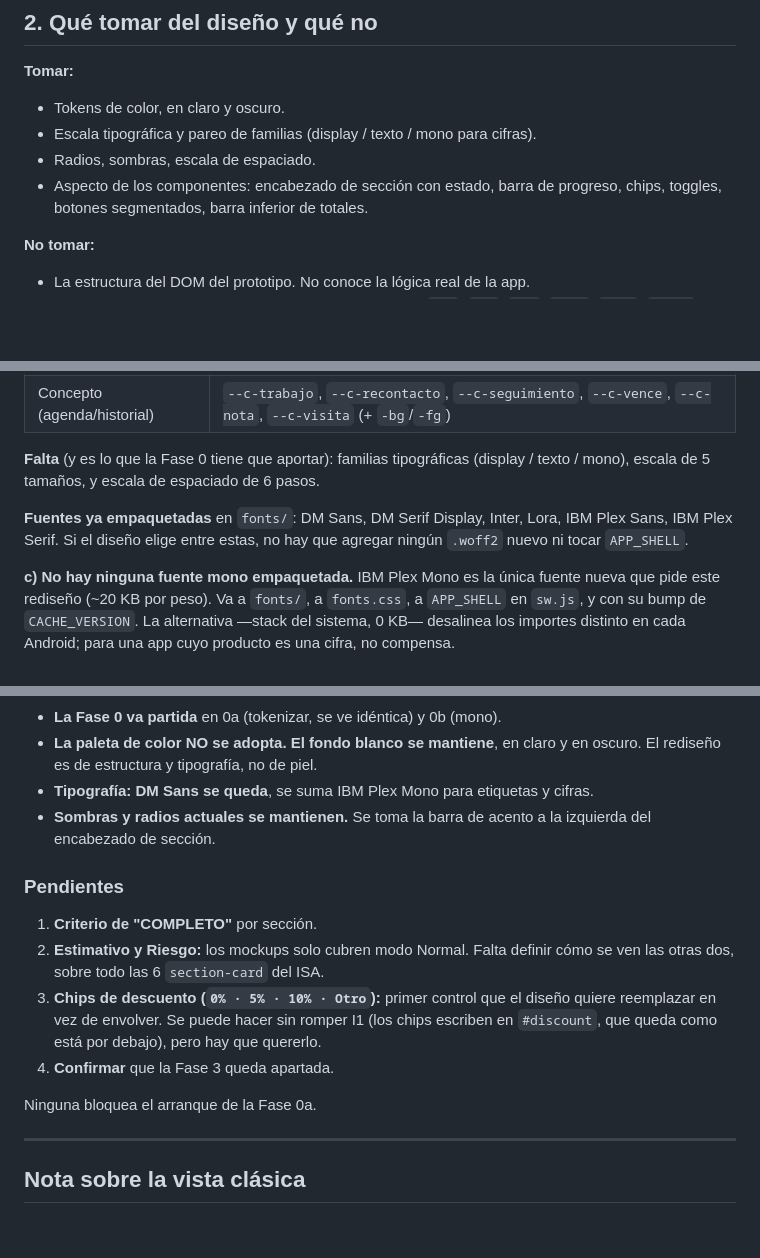
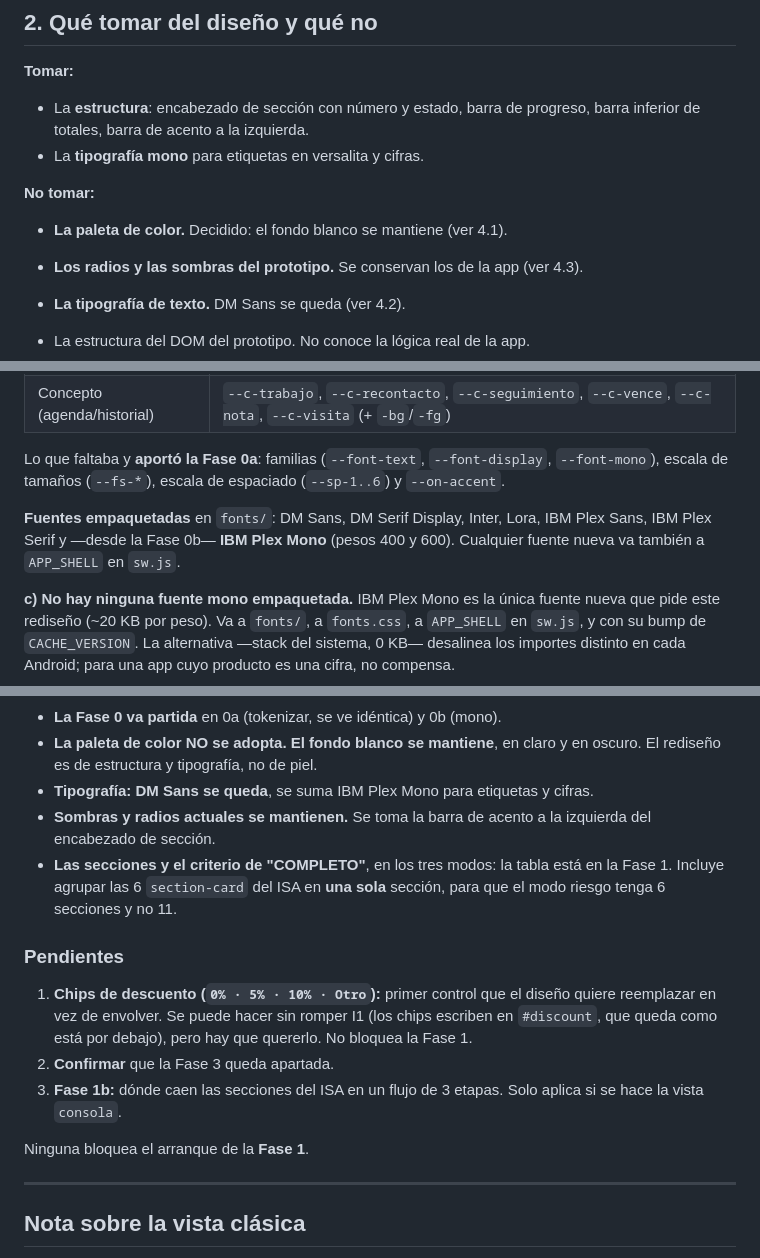
Before and after one commit to juliobarbol/presupuesto-ar, a Markdown page: docs/rediseno-editor.md, 3 parts joined by grey strips. Rendered like a GitHub page; blank space fills up the shorter version.

Commit message:
docs: sacar las contradicciones del plan antes de retomarlo en otra sesión
El documento es ahora la única fuente de verdad del rediseño, así que no
puede contradecirse a sí mismo. Al releerlo aparecían restos de antes de las
decisiones:

- "Qué tomar del diseño" seguía diciendo que se toman los tokens de color,
  los radios y las sombras — justo lo que decidimos NO tomar. Reescrito:
  se toma la estructura y la mono, y se listan las tres cosas que no.
- I5 declaraba EDITOR_VIEWS con dos valores; son tres desde que 2b entró
  como vista 'consola'.
- La escala tipográfica describía una propuesta de 6 pasos que no es la que
  se implementó (8, derivados de los tamaños que la app ya usaba).
- Las notas sobre tokens hablaban en futuro de lo que las fases 0a y 0b ya
  hicieron, y no mencionaban IBM Plex Mono entre las fuentes empaquetadas.
- Las secciones y el criterio de "COMPLETO" pasan de propuesta a decidido.
- Los pendientes listaban cosas ya resueltas y cerraban diciendo que ninguna
  bloqueaba la Fase 0a, que está en producción.

Co-Authored-By: Claude Opus 5 <noreply@anthropic.com>
Claude-Session: https://claude.ai/code/session_012Cm6xZ9irKp5V6YbfTjFPW

```diff
--- a/docs/rediseno-editor.md
+++ b/docs/rediseno-editor.md
@@ -156,13 +156,15 @@ claro/oscuro/auto (`S.themeMode`), color de marca (`applyAccent`), escenarios A/
 
 **Tomar:**
 
-- Tokens de color, en claro y oscuro.
-- Escala tipográfica y pareo de familias (display / texto / mono para cifras).
-- Radios, sombras, escala de espaciado.
-- Aspecto de los componentes: encabezado de sección con estado, barra de progreso,
-  chips, toggles, botones segmentados, barra inferior de totales.
+- La **estructura**: encabezado de sección con número y estado, barra de progreso,
+  barra inferior de totales, barra de acento a la izquierda.
+- La **tipografía mono** para etiquetas en versalita y cifras.
 
 **No tomar:**
+
+- **La paleta de color.** Decidido: el fondo blanco se mantiene (ver 4.1).
+- **Los radios y las sombras del prototipo.** Se conservan los de la app (ver 4.3).
+- **La tipografía de texto.** DM Sans se queda (ver 4.2).
 
 - La estructura del DOM del prototipo. No conoce la lógica real de la app.
 - Los nombres de clase nuevos. Usar los que ya existen (`.st`, `.fg`, `.r2`,
@@ -299,12 +306,13 @@ crear. Ya existen en `:root` (con su bloque `[data-theme="dark"]`):
 | Forma | `--radius-field`, `--radius-box`, `--radius-pill`, `--shadow-card`, `--shadow-card-hover` |
 | Concepto (agenda/historial) | `--c-trabajo`, `--c-recontacto`, `--c-seguimiento`, `--c-vence`, `--c-nota`, `--c-visita` (+ `-bg`/`-fg`) |
 
-**Falta** (y es lo que la Fase 0 tiene que aportar): familias tipográficas
-(display / texto / mono), escala de 5 tamaños, y escala de espaciado de 6 pasos.
+Lo que faltaba y **aportó la Fase 0a**: familias (`--font-text`, `--font-display`,
+`--font-mono`), escala de tamaños (`--fs-*`), escala de espaciado (`--sp-1..6`) y
+`--on-accent`.
 
-**Fuentes ya empaquetadas** en `fonts/`: DM Sans, DM Serif Display, Inter, Lora,
-IBM Plex Sans, IBM Plex Serif. Si el diseño elige entre estas, no hay que agregar
-ningún `.woff2` nuevo ni tocar `APP_SHELL`.
+**Fuentes empaquetadas** en `fonts/`: DM Sans, DM Serif Display, Inter, Lora,
+IBM Plex Sans, IBM Plex Serif y —desde la Fase 0b— **IBM Plex Mono** (pesos 400
+y 600). Cualquier fuente nueva va también a `APP_SHELL` en `sw.js`.
 
 **c) No hay ninguna fuente mono empaquetada.** IBM Plex Mono es la única fuente
 nueva que pide este rediseño (~20 KB por peso). Va a `fonts/`, a `fonts.css`, a
@@ -600,18 +608,21 @@ Una pregunta cuesta un mensaje. Un supuesto equivocado cuesta la fase entera.
 - **Tipografía: DM Sans se queda**, se suma IBM Plex Mono para etiquetas y cifras.
 - **Sombras y radios actuales se mantienen.** Se toma la barra de acento a la
   izquierda del encabezado de sección.
+- **Las secciones y el criterio de "COMPLETO"**, en los tres modos: la tabla está en
+  la Fase 1. Incluye agrupar las 6 `section-card` del ISA en **una sola** sección,
+  para que el modo riesgo tenga 6 secciones y no 11.
 
 ### Pendientes
 
-1. **Criterio de "COMPLETO"** por sección.
-2. **Estimativo y Riesgo:** los mockups solo cubren modo Normal. Falta definir cómo
-   se ven las otras dos, sobre todo las 6 `section-card` del ISA.
-3. **Chips de descuento (`0% · 5% · 10% · Otro`):** primer control que el diseño
+1. **Chips de descuento (`0% · 5% · 10% · Otro`):** primer control que el diseño
    quiere reemplazar en vez de envolver. Se puede hacer sin romper I1 (los chips
    escriben en `#discount`, que queda como está por debajo), pero hay que quererlo.
-4. **Confirmar** que la Fase 3 queda apartada.
+   No bloquea la Fase 1.
+2. **Confirmar** que la Fase 3 queda apartada.
+3. **Fase 1b:** dónde caen las secciones del ISA en un flujo de 3 etapas. Solo
+   aplica si se hace la vista `consola`.
 
-Ninguna bloquea el arranque de la Fase 0a.
+Ninguna bloquea el arranque de la **Fase 1**.
 
 ---
 
```
Also changed, not shown: other parts of docs/rediseno-editor.md (+13 -8 lines).
